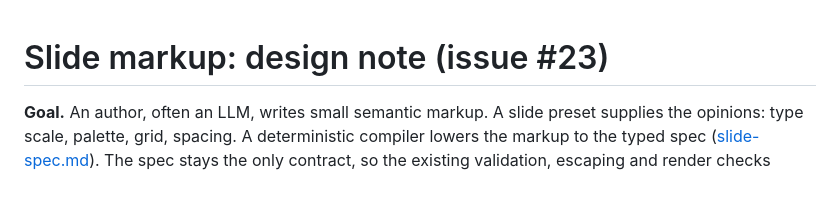
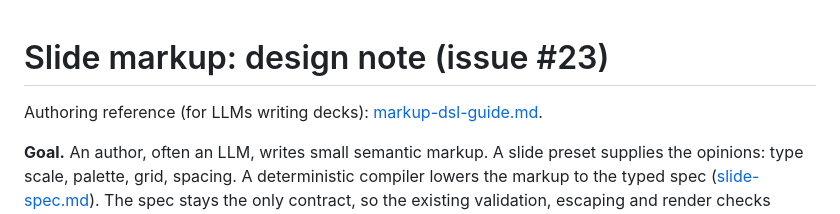
Before and after one commit to warmblood-kr/wb-slide, a Markdown page: docs/markup-dsl.md, the part around the change. GitHub-like rendering; blank space fills up the shorter version.

```diff
--- a/docs/markup-dsl.md
+++ b/docs/markup-dsl.md
@@ -1,4 +1,6 @@
 # Slide markup: design note (issue #23)
+
+Authoring reference (for LLMs writing decks): [markup-dsl-guide.md](markup-dsl-guide.md).
 
 **Goal.** An author, often an LLM, writes small semantic markup. A slide
 preset supplies the opinions: type scale, palette, grid, spacing. A
```
Also changed, not shown: docs/markup-dsl-guide.md (added, +134 -0 lines).
